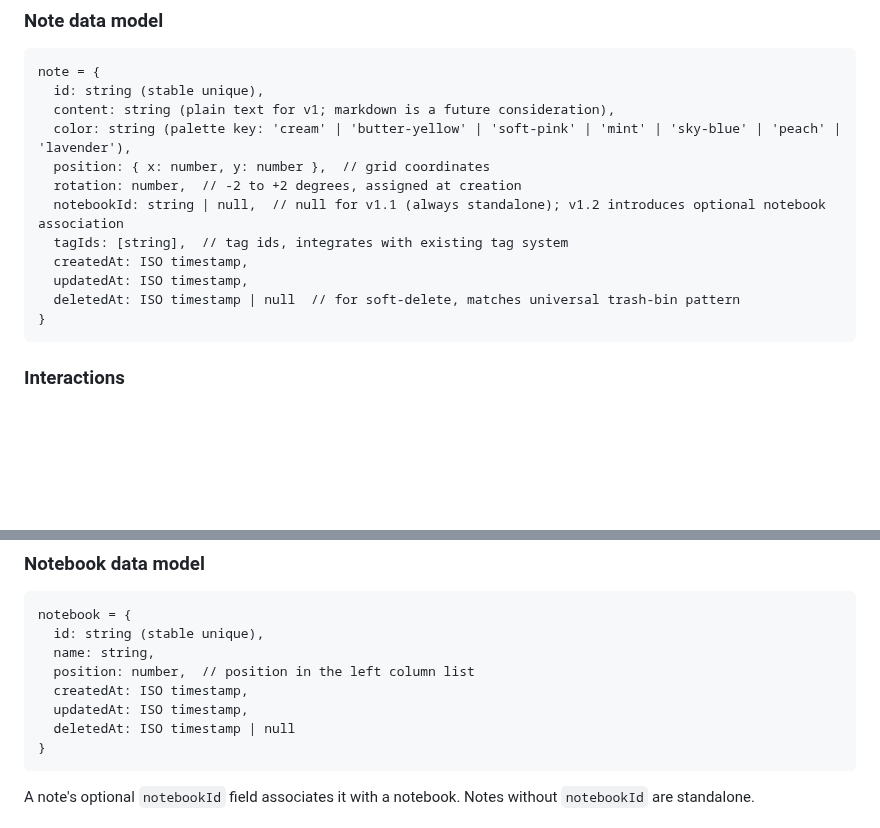
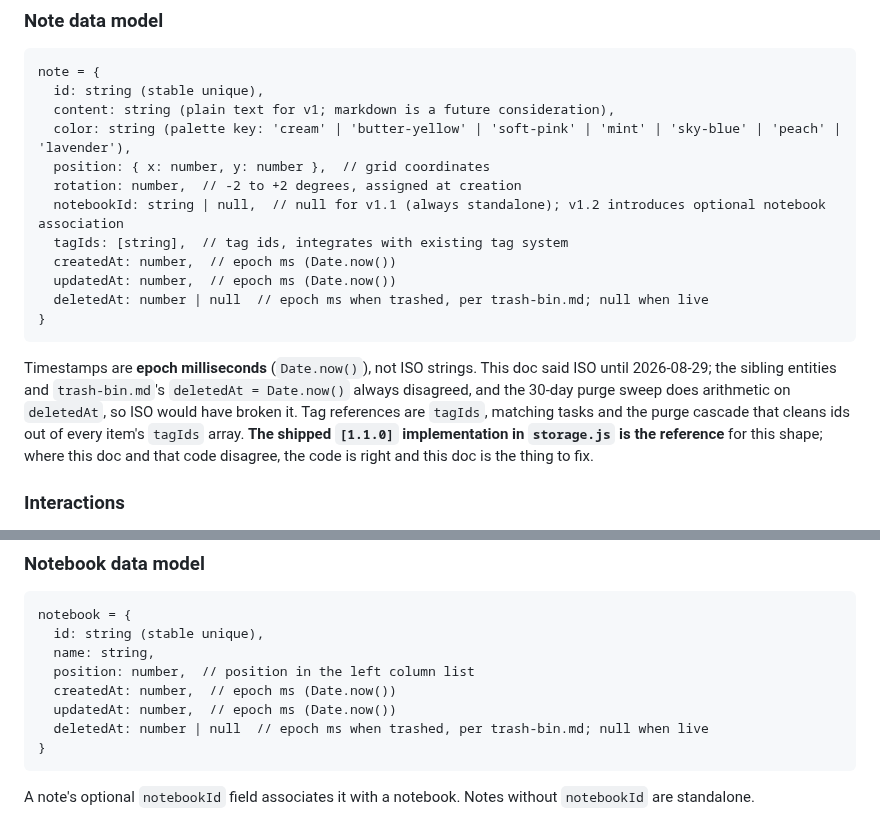
Before and after one commit to samson-cyber/launchpad, a Markdown page: docs/SPECS/notes.md, 2 parts joined by grey strips. GitHub-like rendering; blank space fills up the shorter version.

````diff
--- a/docs/SPECS/notes.md
+++ b/docs/SPECS/notes.md
@@ -63,11 +63,20 @@ note = {
   rotation: number,  // -2 to +2 degrees, assigned at creation
   notebookId: string | null,  // null for v1.1 (always standalone); v1.2 introduces optional notebook association
   tagIds: [string],  // tag ids, integrates with existing tag system
-  createdAt: ISO timestamp,
-  updatedAt: ISO timestamp,
-  deletedAt: ISO timestamp | null  // for soft-delete, matches universal trash-bin pattern
+  createdAt: number,  // epoch ms (Date.now())
+  updatedAt: number,  // epoch ms (Date.now())
+  deletedAt: number | null  // epoch ms when trashed, per trash-bin.md; null when live
 }
 ```
+
+Timestamps are **epoch milliseconds** (`Date.now()`), not ISO strings. This doc said
+ISO until 2026-08-29; the sibling entities and `trash-bin.md`'s `deletedAt =
+Date.now()` always disagreed, and the 30-day purge sweep does arithmetic on
+`deletedAt`, so ISO would have broken it. Tag references are `tagIds`, matching tasks
+and the purge cascade that cleans ids out of every item's `tagIds` array.
+**The shipped `[1.1.0]` implementation in `storage.js` is the reference** for this
+shape; where this doc and that code disagree, the code is right and this doc is the
+thing to fix.
 
 ### Interactions
 
@@ -127,9 +136,9 @@ notebook = {
   id: string (stable unique),
   name: string,
   position: number,  // position in the left column list
-  createdAt: ISO timestamp,
-  updatedAt: ISO timestamp,
-  deletedAt: ISO timestamp | null
+  createdAt: number,  // epoch ms (Date.now())
+  updatedAt: number,  // epoch ms (Date.now())
+  deletedAt: number | null  // epoch ms when trashed, per trash-bin.md; null when live
 }
 ```
 
````
Also changed, not shown: CLAUDE.md (+56 -0 lines).
